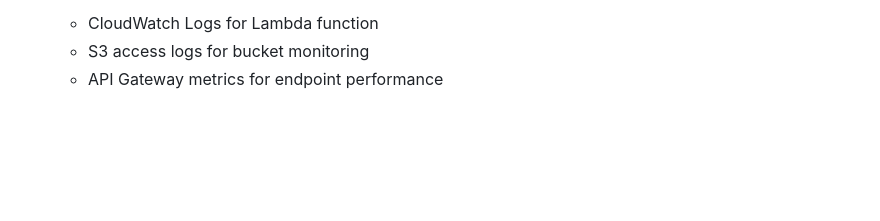
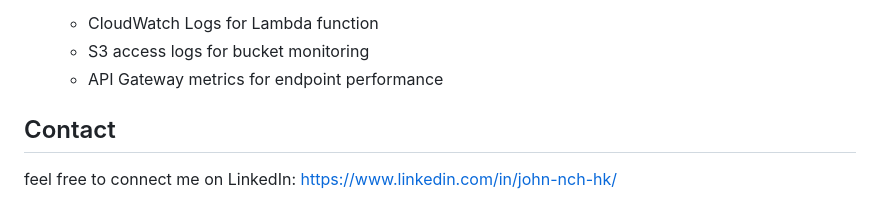
Before and after one commit to john-ng-hk/Biz-card-scanner, a Markdown page: README.md, the part around the change. Drawn GitHub-style; blank space fills up the shorter version.

```diff
--- a/README.md
+++ b/README.md
@@ -172,3 +172,6 @@ Key Component Interactions:
    - CloudWatch Logs for Lambda function
    - S3 access logs for bucket monitoring
    - API Gateway metrics for endpoint performance
+
+## Contact
+feel free to connect me on LinkedIn:  https://www.linkedin.com/in/john-nch-hk/
```
